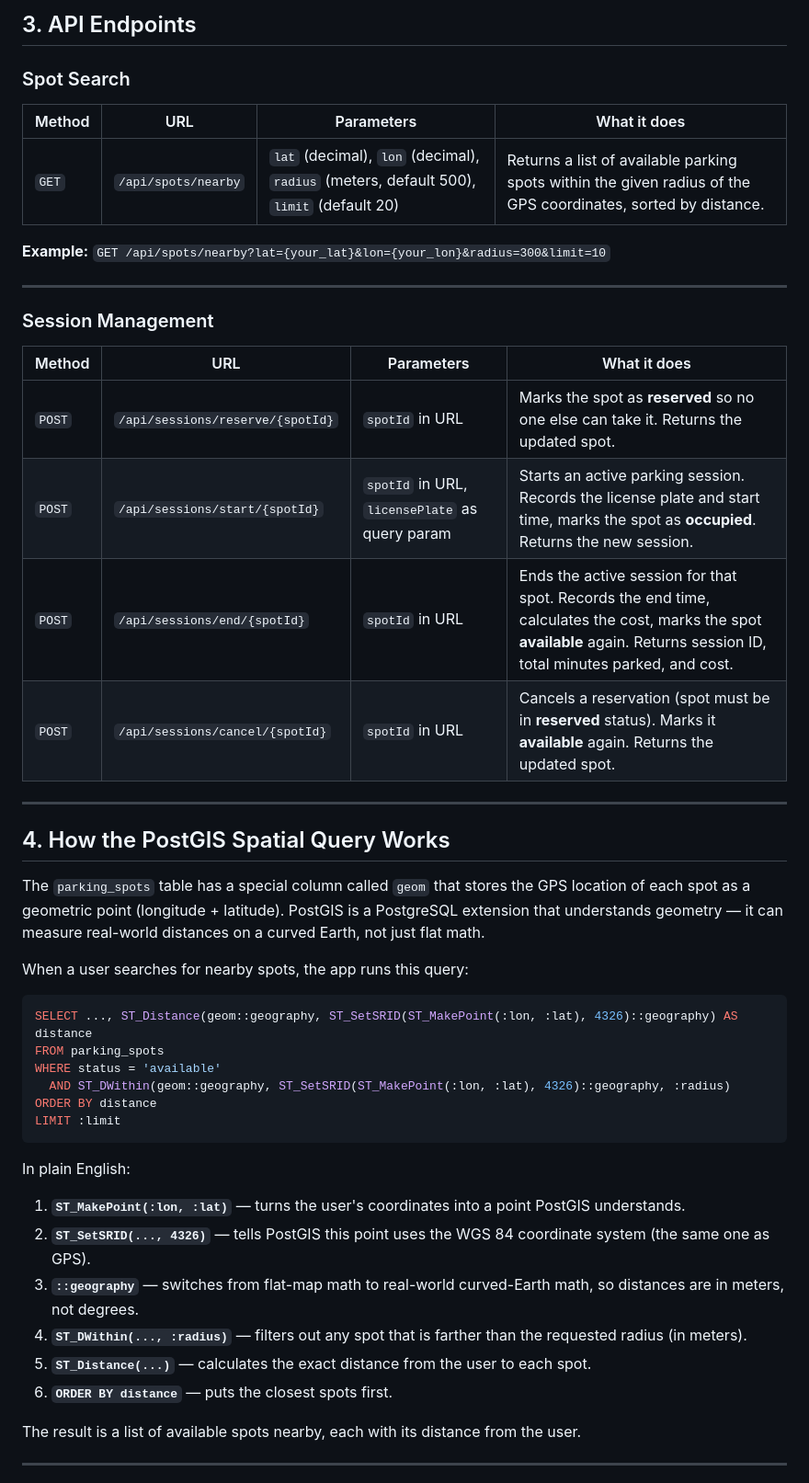
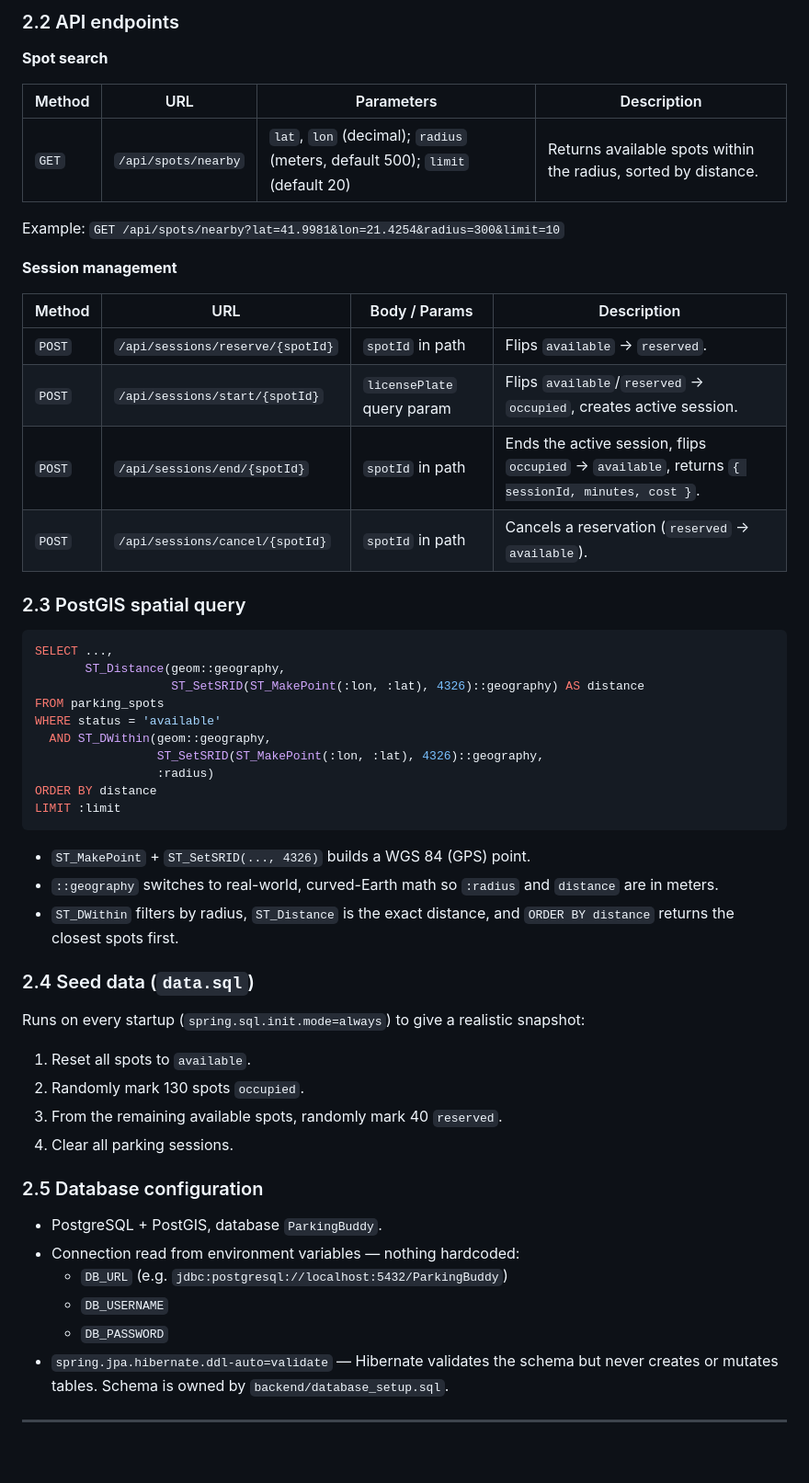
Before and after one commit to Flipero23/ParkingBuddy, a Markdown page: README.md, the part around one of its changes. Shown at 92% size. Drawn GitHub-style; blank space fills up the shorter version.

````diff
--- a/README.md
+++ b/README.md
@@ -60,51 +82,59 @@ This class exposes four HTTP endpoints that cover the full parking lifecycle —
 
-## 3. API Endpoints
+### 2.2 API endpoints
 
-### Spot Search
+**Spot search**
 
-| Method | URL | Parameters | What it does |
-|--------|-----|------------|--------------|
-| `GET` | `/api/spots/nearby` | `lat` (decimal), `lon` (decimal), `radius` (meters, default 500), `limit` (default 20) | Returns a list of available parking spots within the given radius of the GPS coordinates, sorted by distance. |
+| Method | URL | Parameters | Description |
+|--------|-----|------------|-------------|
+| `GET` | `/api/spots/nearby` | `lat`, `lon` (decimal); `radius` (meters, default 500); `limit` (default 20) | Returns available spots within the radius, sorted by distance. |
 
-**Example:** `GET /api/spots/nearby?lat={your_lat}&lon={your_lon}&radius=300&limit=10`
+Example: `GET /api/spots/nearby?lat=41.9981&lon=21.4254&radius=300&limit=10`
 
----
+**Session management**
 
-### Session Management
+| Method | URL | Body / Params | Description |
+|--------|-----|---------------|-------------|
+| `POST` | `/api/sessions/reserve/{spotId}` | `spotId` in path | Flips `available` → `reserved`. |
+| `POST` | `/api/sessions/start/{spotId}` | `licensePlate` query param | Flips `available`/`reserved` → `occupied`, creates active session. |
+| `POST` | `/api/sessions/end/{spotId}` | `spotId` in path | Ends the active session, flips `occupied` → `available`, returns `{ sessionId, minutes, cost }`. |
+| `POST` | `/api/sessions/cancel/{spotId}` | `spotId` in path | Cancels a reservation (`reserved` → `available`). |
 
-| Method | URL | Parameters | What it does |
-|--------|-----|------------|--------------|
-| `POST` | `/api/sessions/reserve/{spotId}` | `spotId` in URL | Marks the spot as **reserved** so no one else can take it. Returns the updated spot. |
-| `POST` | `/api/sessions/start/{spotId}` | `spotId` in URL, `licensePlate` as query param | Starts an active parking session. Records the license plate and start time, marks the spot as **occupied**. Returns the new session. |
-| `POST` | `/api/sessions/end/{spotId}` | `spotId` in URL | Ends the active session for that spot. Records the end time, calculates the cost, marks the spot **available** again. Returns session ID, total minutes parked, and cost. |
-| `POST` | `/api/sessions/cancel/{spotId}` | `spotId` in URL | Cancels a reservation (spot must be in **reserved** status). Marks it **available** again. Returns the updated spot. |
-
----
-
-## 4. How the PostGIS Spatial Query Works
-
-The `parking_spots` table has a special column called `geom` that stores the GPS location of each spot as a geometric point (longitude + latitude). PostGIS is a PostgreSQL extension that understands geometry — it can measure real-world distances on a curved Earth, not just flat math.
-
-When a user searches for nearby spots, the app runs this query:
+### 2.3 PostGIS spatial query
 
 ```sql
-SELECT ..., ST_Distance(geom::geography, ST_SetSRID(ST_MakePoint(:lon, :lat), 4326)::geography) AS distance
+SELECT ...,
+       ST_Distance(geom::geography,
+                   ST_SetSRID(ST_MakePoint(:lon, :lat), 4326)::geography) AS distance
 FROM parking_spots
 WHERE status = 'available'
-  AND ST_DWithin(geom::geography, ST_SetSRID(ST_MakePoint(:lon, :lat), 4326)::geography, :radius)
+  AND ST_DWithin(geom::geography,
+                 ST_SetSRID(ST_MakePoint(:lon, :lat), 4326)::geography,
+                 :radius)
 ORDER BY distance
 LIMIT :limit
 ```
 
-In plain English:
-1. **`ST_MakePoint(:lon, :lat)`** — turns the user's coordinates into a point PostGIS understands.
-2. **`ST_SetSRID(..., 4326)`** — tells PostGIS this point uses the WGS 84 coordinate system (the same one as GPS).
-3. **`::geography`** — switches from flat-map math to real-world curved-Earth math, so distances are in meters, not degrees.
-4. **`ST_DWithin(..., :radius)`** — filters out any spot that is farther than the requested radius (in meters).
-5. **`ST_Distance(...)`** — calculates the exact distance from the user to each spot.
-6. **`ORDER BY distance`** — puts the closest spots first.
+- `ST_MakePoint` + `ST_SetSRID(..., 4326)` builds a WGS 84 (GPS) point.
+- `::geography` switches to real-world, curved-Earth math so `:radius` and `distance` are in meters.
+- `ST_DWithin` filters by radius, `ST_Distance` is the exact distance, and `ORDER BY distance` returns the closest spots first.
 
-The result is a list of available spots nearby, each with its distance from the user.
+### 2.4 Seed data (`data.sql`)
+
+Runs on every startup (`spring.sql.init.mode=always`) to give a realistic snapshot:
+
+1. Reset all spots to `available`.
+2. Randomly mark 130 spots `occupied`.
+3. From the remaining available spots, randomly mark 40 `reserved`.
+4. Clear all parking sessions.
+
+### 2.5 Database configuration
+
+- PostgreSQL + PostGIS, database `ParkingBuddy`.
+- Connection read from environment variables — nothing hardcoded:
+  - `DB_URL` (e.g. `jdbc:postgresql://localhost:5432/ParkingBuddy`)
+  - `DB_USERNAME`
+  - `DB_PASSWORD`
+- `spring.jpa.hibernate.ddl-auto=validate` — Hibernate validates the schema but never creates or mutates tables. Schema is owned by `backend/database_setup.sql`.
 
 ---
 
````
Also changed, not shown: other parts of README.md (+188 -81 lines).
